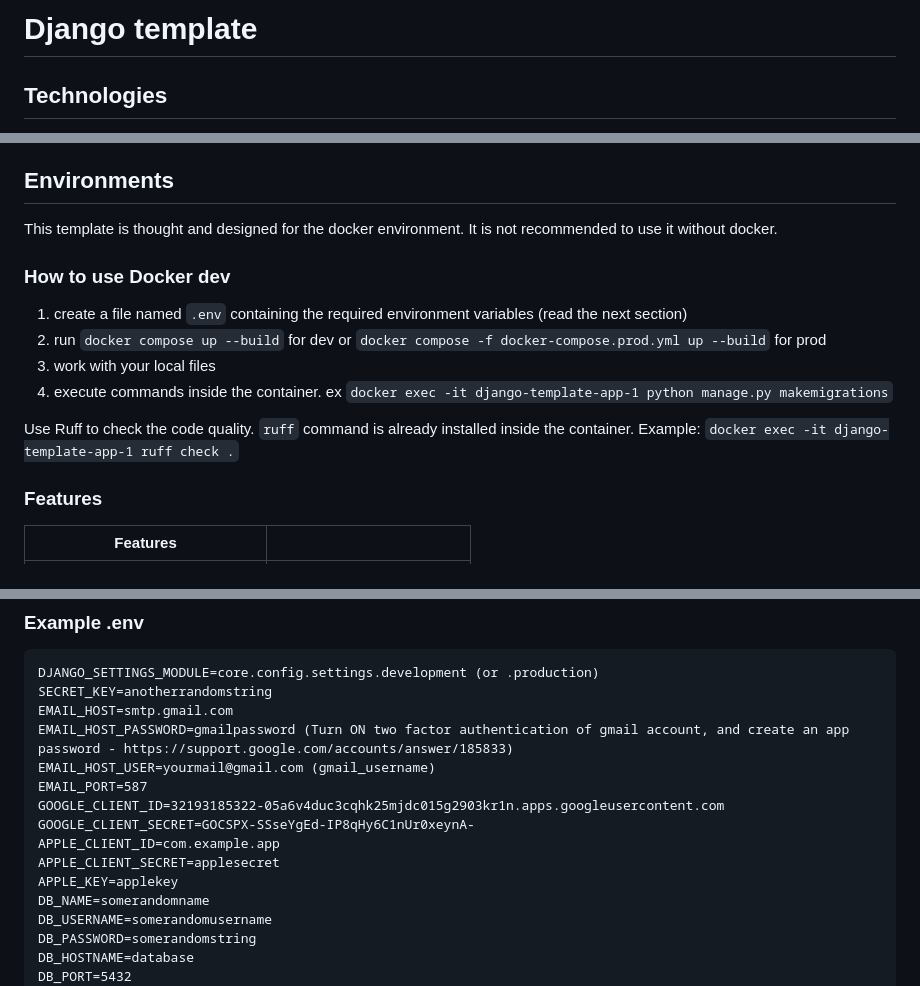
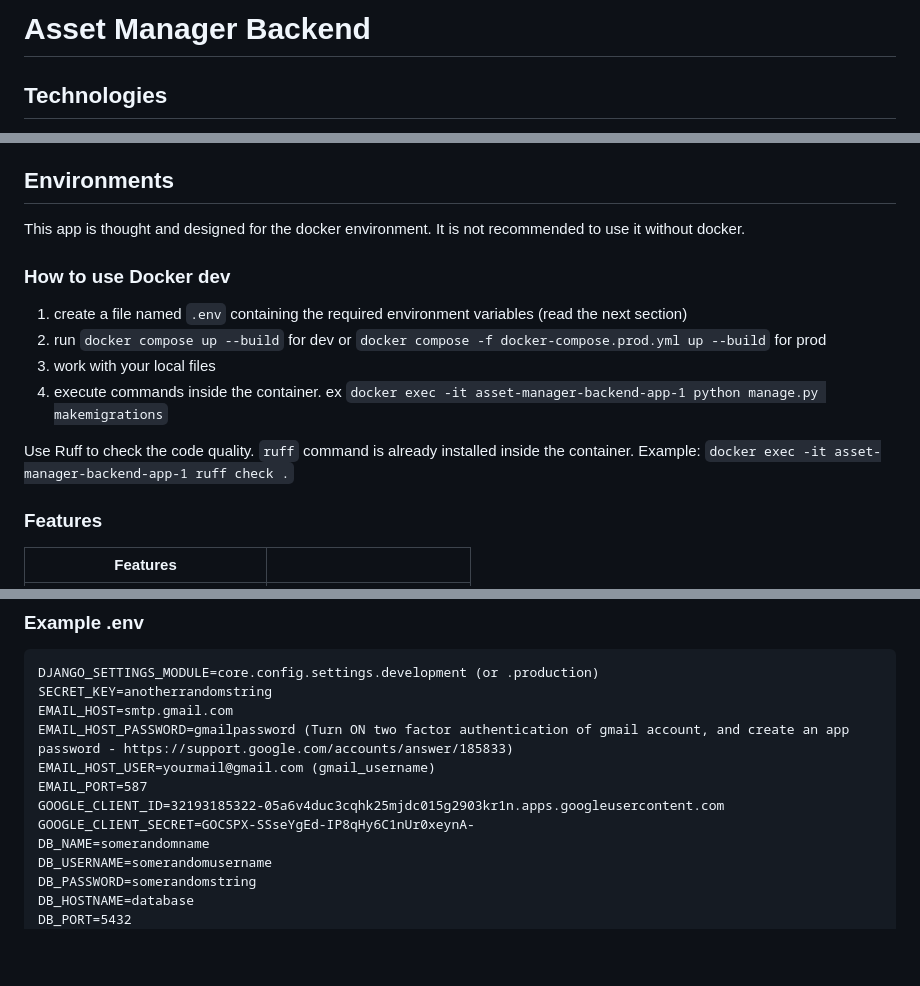
Before and after one commit to Baraff24/asset-manager-backend, a Markdown page: README.md, 3 parts joined by grey strips. Rendered like a GitHub page; blank space fills up the shorter version.

```diff
--- a/README.md
+++ b/README.md
@@ -1,4 +1,4 @@
-# Django template
+# Asset Manager Backend
 
 ## Technologies
 
@@ -14,7 +14,7 @@
 
 ## Environments
 
-This template is thought and designed for the docker environment. It is not recommended to use it without docker.
+This app is thought and designed for the docker environment. It is not recommended to use it without docker.
 
 
 ### How to use Docker dev
@@ -22,10 +22,10 @@ This template is thought and designed for the docker environment. It is not reco
 1. create a file named `.env` containing the required environment variables (read the next section)
 2. run `docker compose up --build` for dev or `docker compose -f docker-compose.prod.yml up --build` for prod
 3. work with your local files
-4. execute commands inside the container. ex `docker exec -it django-template-app-1 python manage.py makemigrations`
+4. execute commands inside the container. ex `docker exec -it asset-manager-backend-app-1 python manage.py makemigrations`
 
 Use Ruff to check the code quality. `ruff` command is already installed inside the container.
-Example: `docker exec -it django-template-app-1 ruff check .`
+Example: `docker exec -it asset-manager-backend-app-1 ruff check .`
 
 ### Features
 
@@ -98,9 +96,6 @@ EMAIL_HOST_USER=yourmail@gmail.com (gmail_username)
 EMAIL_PORT=587
 GOOGLE_CLIENT_ID=32193185322-05a6v4duc3cqhk25mjdc015g2903kr1n.apps.googleusercontent.com
 GOOGLE_CLIENT_SECRET=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
-APPLE_CLIENT_ID=com.example.app
-APPLE_CLIENT_SECRET=applesecret
-APPLE_KEY=applekey
 DB_NAME=somerandomname
 DB_USERNAME=somerandomusername
 DB_PASSWORD=somerandomstring
```
Also changed, not shown: other parts of README.md (+1 -3 lines).
